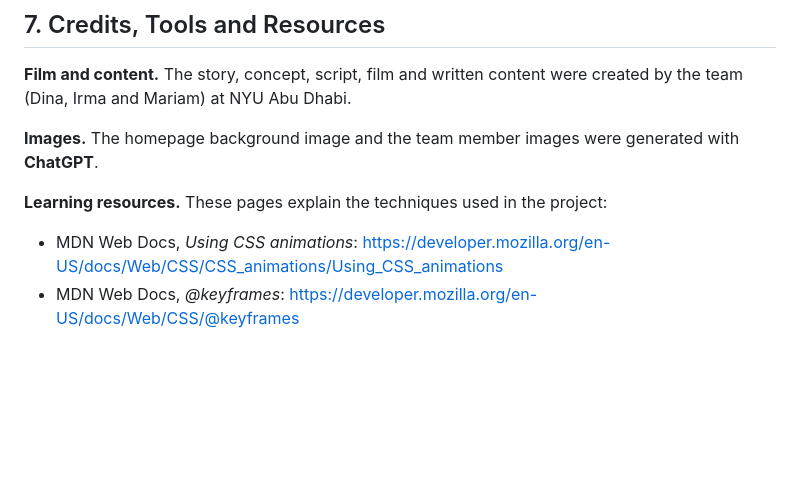
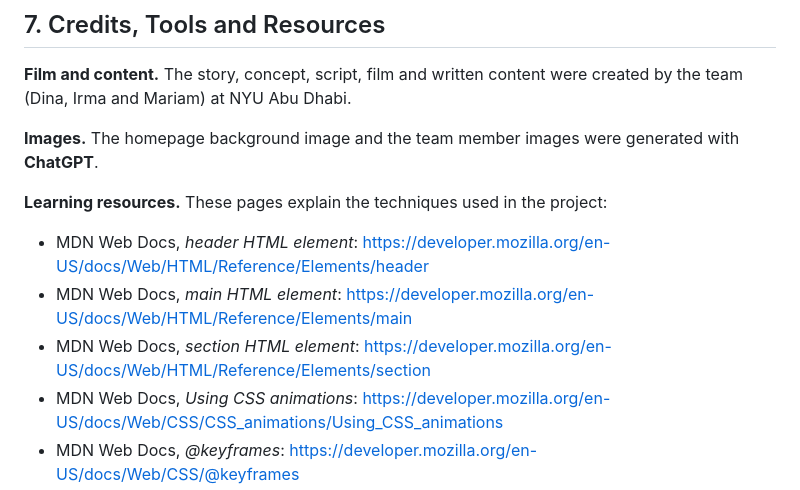
Before and after one commit to IrmaFirma/Website_Project_Irma_Preldzic, a Markdown page: README.md, the part around the change. Rendered like a GitHub page; blank space fills up the shorter version.

Commit message:
Update README with more learning resources
Added additional learning resources for HTML and CSS.

```diff
--- a/README.md
+++ b/README.md
@@ -98,6 +98,9 @@ I removed unused HTML wrappers and empty `<span>` tags, replaced them with CSS,
 **Images.** The homepage background image and the team member images were generated with **ChatGPT**.
 
 **Learning resources.** These pages explain the techniques used in the project:
+- MDN Web Docs, *header HTML element*: https://developer.mozilla.org/en-US/docs/Web/HTML/Reference/Elements/header
+- MDN Web Docs, *main HTML element*: https://developer.mozilla.org/en-US/docs/Web/HTML/Reference/Elements/main
+- MDN Web Docs, *section HTML element*: https://developer.mozilla.org/en-US/docs/Web/HTML/Reference/Elements/section
 - MDN Web Docs, *Using CSS animations*: https://developer.mozilla.org/en-US/docs/Web/CSS/CSS_animations/Using_CSS_animations
 - MDN Web Docs, *@keyframes*: https://developer.mozilla.org/en-US/docs/Web/CSS/@keyframes
 - MDN Web Docs, *Video and audio APIs*: https://developer.mozilla.org/en-US/docs/Learn_web_development/Extensions/Client-side_APIs/Video_and_audio_APIs
```
